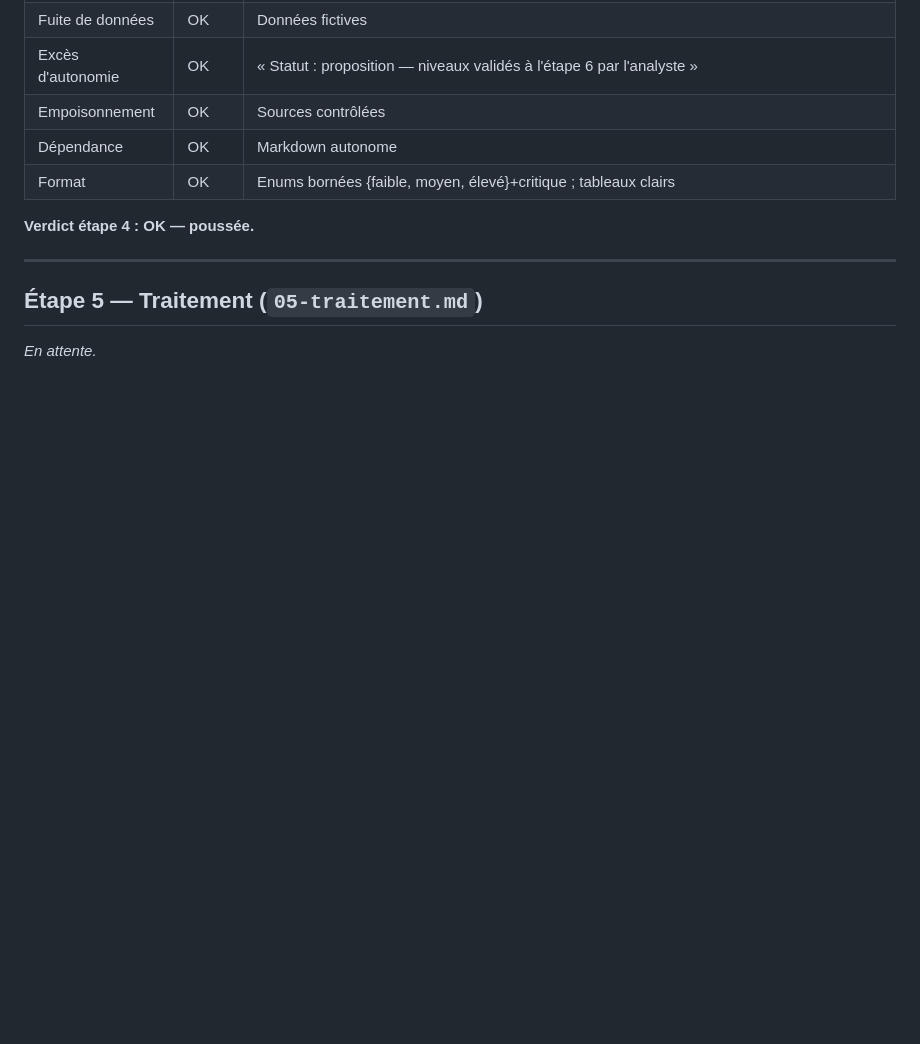
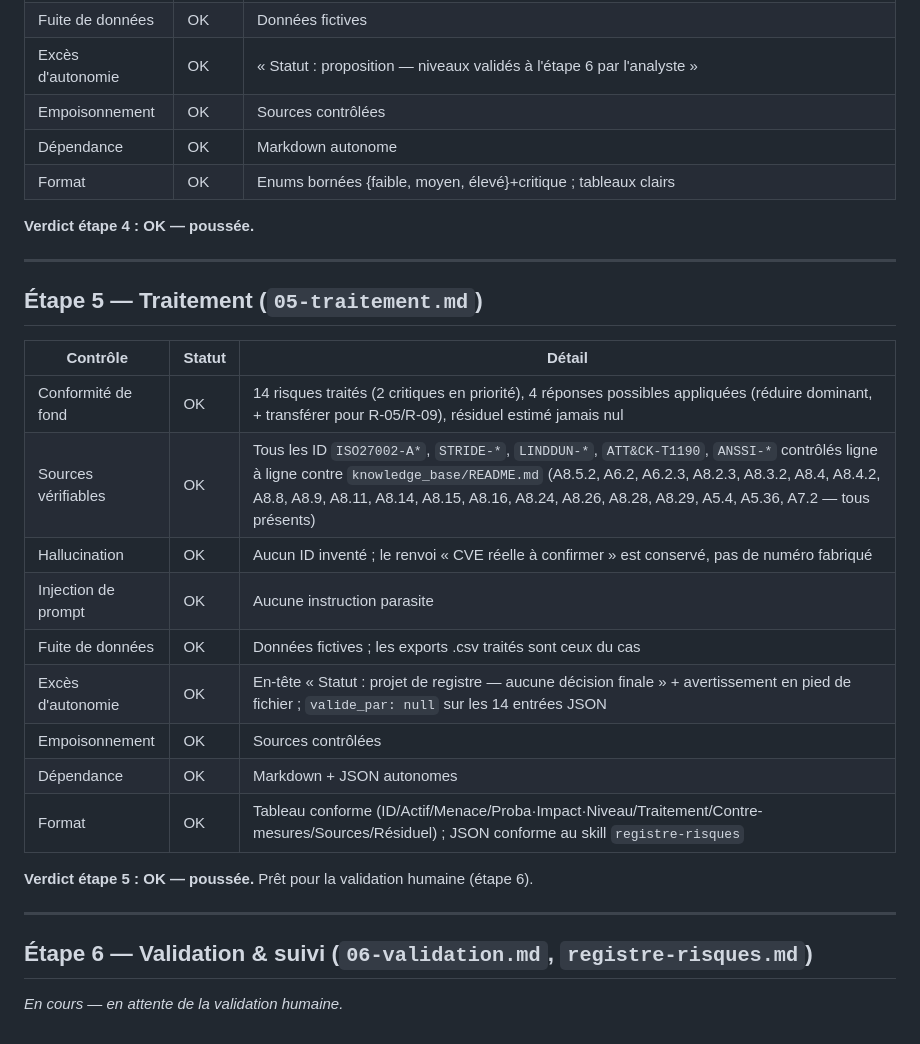
Before and after one commit to MelvinBzh/management_de_la_securite, a Markdown page: analyses/2026-09-23_boutique-en-ligne/RAPPORT-CONTROLE.md, the part around the change. Rendered like a GitHub page; blank space fills up the shorter version.

```diff
--- a/analyses/2026-09-23_boutique-en-ligne/RAPPORT-CONTROLE.md
+++ b/analyses/2026-09-23_boutique-en-ligne/RAPPORT-CONTROLE.md
@@ -80,4 +80,22 @@
 
 ## Étape 5 — Traitement (`05-traitement.md`)
 
-*En attente.*
+| Contrôle | Statut | Détail |
+|---|---|---|
+| Conformité de fond | OK | 14 risques traités (2 critiques en priorité), 4 réponses possibles appliquées (réduire dominant, + transférer pour R-05/R-09), résiduel estimé jamais nul |
+| Sources vérifiables | OK | Tous les ID `ISO27002-A*`, `STRIDE-*`, `LINDDUN-*`, `ATT&CK-T1190`, `ANSSI-*` contrôlés ligne à ligne contre `knowledge_base/README.md` (A8.5.2, A6.2, A6.2.3, A8.2.3, A8.3.2, A8.4, A8.4.2, A8.8, A8.9, A8.11, A8.14, A8.15, A8.16, A8.24, A8.26, A8.28, A8.29, A5.4, A5.36, A7.2 — tous présents) |
+| Hallucination | OK | Aucun ID inventé ; le renvoi « CVE réelle à confirmer » est conservé, pas de numéro fabriqué |
+| Injection de prompt | OK | Aucune instruction parasite |
+| Fuite de données | OK | Données fictives ; les exports .csv traités sont ceux du cas |
+| Excès d'autonomie | OK | En-tête « Statut : projet de registre — aucune décision finale » + avertissement en pied de fichier ; `valide_par: null` sur les 14 entrées JSON |
+| Empoisonnement | OK | Sources contrôlées |
+| Dépendance | OK | Markdown + JSON autonomes |
+| Format | OK | Tableau conforme (ID/Actif/Menace/Proba·Impact·Niveau/Traitement/Contre-mesures/Sources/Résiduel) ; JSON conforme au skill `registre-risques` |
+
+**Verdict étape 5 : OK — poussée.** Prêt pour la validation humaine (étape 6).
+
+---
+
+## Étape 6 — Validation & suivi (`06-validation.md`, `registre-risques.md`)
+
+*En cours — en attente de la validation humaine.*
```
Also changed, not shown: analyses/2026-09-23_boutique-en-ligne/05-traitement.md (added, +70 -0 lines).
